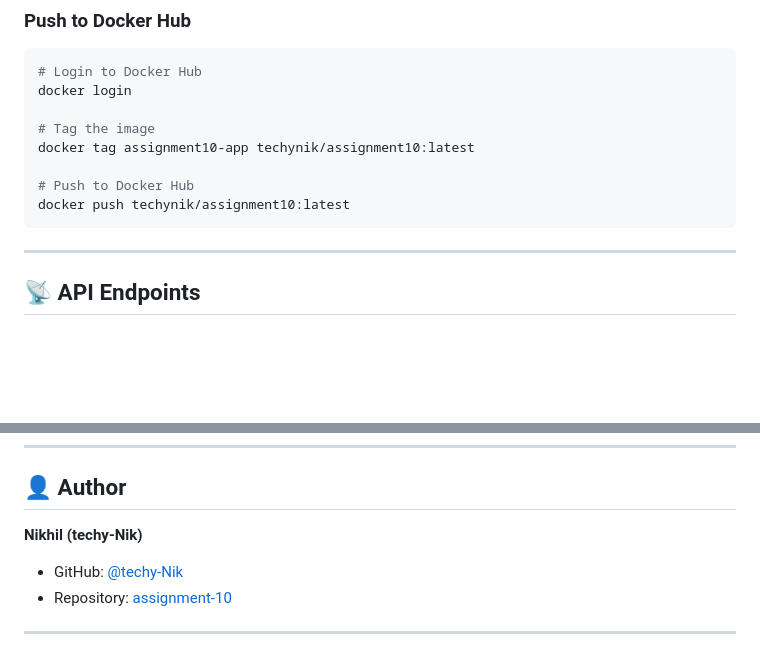
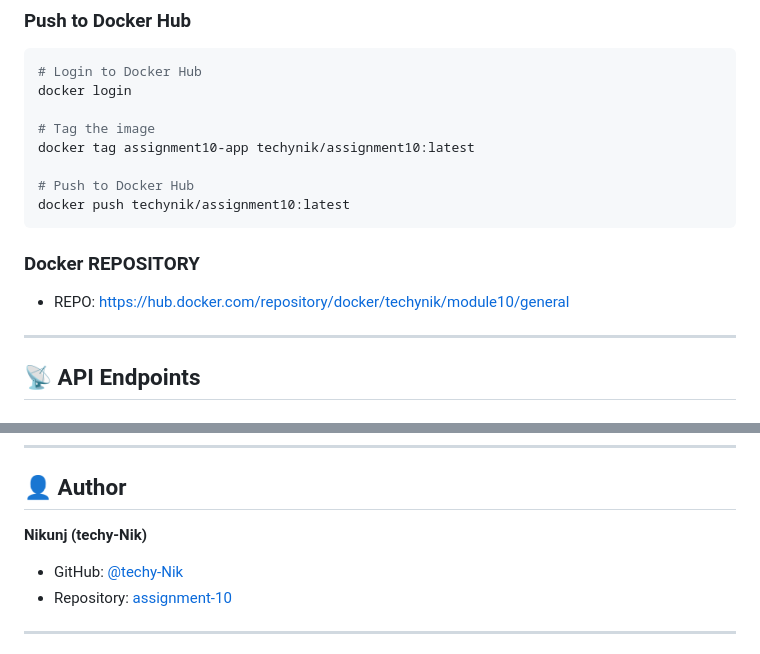
Before and after one commit to techy-Nik/assignment-10, a Markdown page: README.md, 2 parts joined by grey strips. Rendered like a GitHub page; blank space fills up the shorter version.

````diff
--- a/README.md
+++ b/README.md
@@ -224,6 +224,9 @@ docker tag assignment10-app techynik/assignment10:latest
 # Push to Docker Hub
 docker push techynik/assignment10:latest
 ```
+### Docker REPOSITORY
+- REPO: https://hub.docker.com/repository/docker/techynik/module10/general
+
 
 ---
 
@@ -349,7 +352,7 @@ This project is created for educational purposes as part of Assignment 10.
 
 ## 👤 Author
 
-**Nikhil (techy-Nik)**
+**Nikunj (techy-Nik)**
 - GitHub: [@techy-Nik](https://github.com/techy-Nik)
 - Repository: [assignment-10](https://github.com/techy-Nik/assignment-10)
 
````
